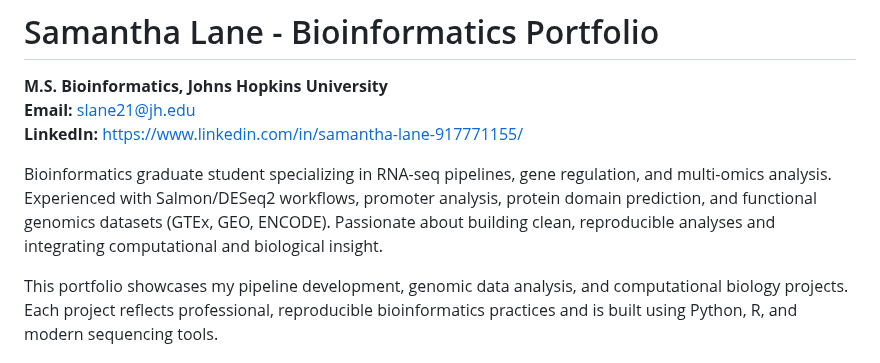
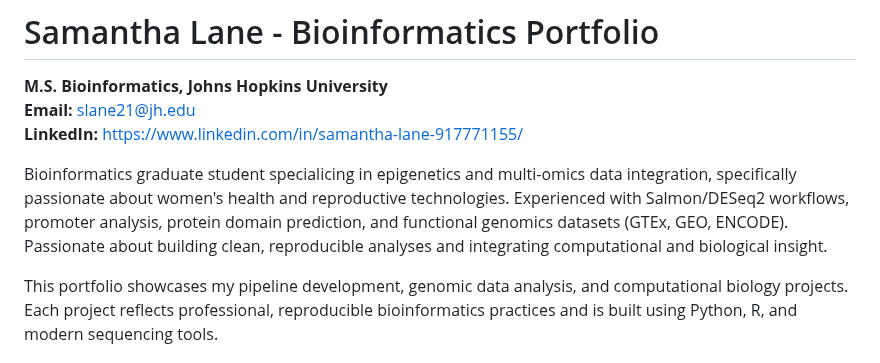
Before and after one commit to splane00/sami-lane-portfolio, a Markdown page: README.md, the part around the change. Drawn GitHub-style.

```diff
--- a/README.md
+++ b/README.md
@@ -3,7 +3,7 @@
 **Email:** slane21@jh.edu
 **LinkedIn:** https://www.linkedin.com/in/samantha-lane-917771155/
 
-Bioinformatics graduate student specializing in RNA-seq pipelines, gene regulation, and multi-omics analysis. Experienced with Salmon/DESeq2 workflows, promoter analysis, protein domain prediction, and functional genomics datasets (GTEx, GEO, ENCODE). Passionate about building clean, reproducible analyses and integrating computational and biological insight.
+Bioinformatics graduate student specialicing in epigenetics and multi-omics data integration, specifically passionate about women's health and reproductive technologies. Experienced with Salmon/DESeq2 workflows, promoter analysis, protein domain prediction, and functional genomics datasets (GTEx, GEO, ENCODE). Passionate about building clean, reproducible analyses and integrating computational and biological insight.
 
 This portfolio showcases my pipeline development, genomic data analysis, and computational biology projects. Each project reflects professional, reproducible bioinformatics practices and is built using Python, R, and modern sequencing tools.
 
```
